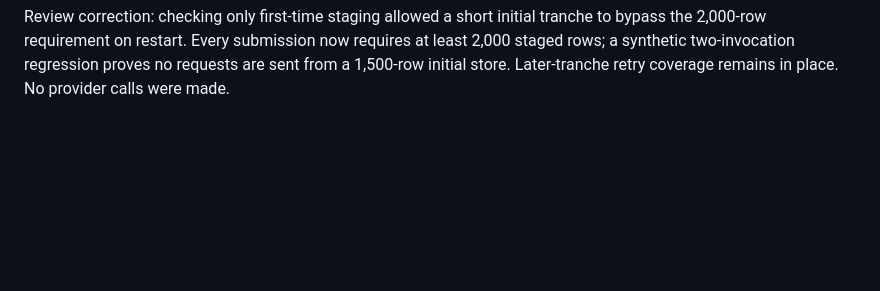
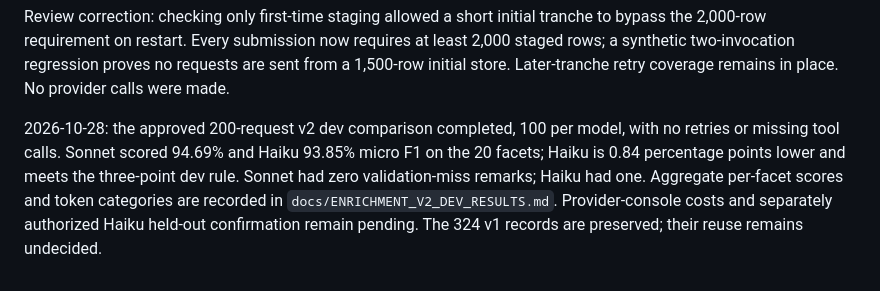
Before and after one commit to kudratsingh/IDX-Exchange-Agentic-AI, a Markdown page: work_orders/WO-018-remarks-enrichment.md, the part around the change. Drawn GitHub-style; blank space fills up the shorter version.

Commit message:
docs(enrichment): WO-018 record v2 dev comparison

```diff
--- a/work_orders/WO-018-remarks-enrichment.md
+++ b/work_orders/WO-018-remarks-enrichment.md
@@ -424,3 +424,12 @@ tranche to bypass the 2,000-row requirement on restart. Every submission now
 requires at least 2,000 staged rows; a synthetic two-invocation regression
 proves no requests are sent from a 1,500-row initial store. Later-tranche
 retry coverage remains in place. No provider calls were made.
+
+2026-10-28: the approved 200-request v2 dev comparison completed, 100 per model,
+with no retries or missing tool calls. Sonnet scored 94.69% and Haiku 93.85%
+micro F1 on the 20 facets; Haiku is 0.84 percentage points lower and meets the
+three-point dev rule. Sonnet had zero validation-miss remarks; Haiku had one.
+Aggregate per-facet scores and token categories are recorded in
+`docs/ENRICHMENT_V2_DEV_RESULTS.md`. Provider-console costs and separately
+authorized Haiku held-out confirmation remain pending. The 324 v1 records are
+preserved; their reuse remains undecided.
```
Also changed, not shown: docs/ENRICHMENT_V2_DEV_RESULTS.md (added, +35 -0 lines).
